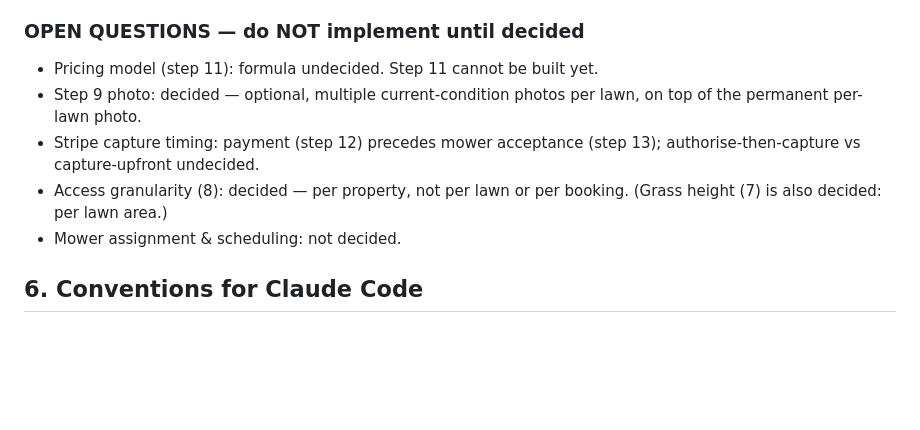
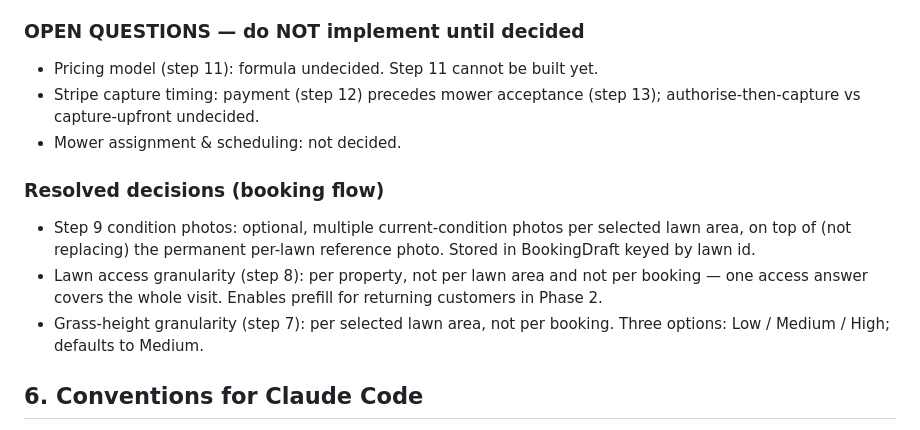
Before and after one commit to howardgreenmanlawncare/mowr, a Markdown page: MOWR_PROJECT_SPEC.md, the part around the change. GitHub-like rendering; blank space fills up the shorter version.

Commit message:
spec: separate resolved decisions from open questions

```diff
--- a/MOWR_PROJECT_SPEC.md
+++ b/MOWR_PROJECT_SPEC.md
@@ -287,13 +287,19 @@ required, static analysis is not sufficient.
 
 ### OPEN QUESTIONS — do NOT implement until decided
 - Pricing model (step 11): formula undecided. Step 11 cannot be built yet.
-- Step 9 photo: decided — optional, multiple current-condition photos per
-  lawn, on top of the permanent per-lawn photo.
 - Stripe capture timing: payment (step 12) precedes mower acceptance
   (step 13); authorise-then-capture vs capture-upfront undecided.
-- Access granularity (8): decided — per property, not per lawn or per
-  booking. (Grass height (7) is also decided: per lawn area.)
 - Mower assignment & scheduling: not decided.
+
+### Resolved decisions (booking flow)
+- Step 9 condition photos: optional, multiple current-condition photos per
+  selected lawn area, on top of (not replacing) the permanent per-lawn
+  reference photo. Stored in BookingDraft keyed by lawn id.
+- Lawn access granularity (step 8): per property, not per lawn area and
+  not per booking — one access answer covers the whole visit. Enables
+  prefill for returning customers in Phase 2.
+- Grass-height granularity (step 7): per selected lawn area, not per
+  booking. Three options: Low / Medium / High; defaults to Medium.
 
 ## 6. Conventions for Claude Code
 
```
